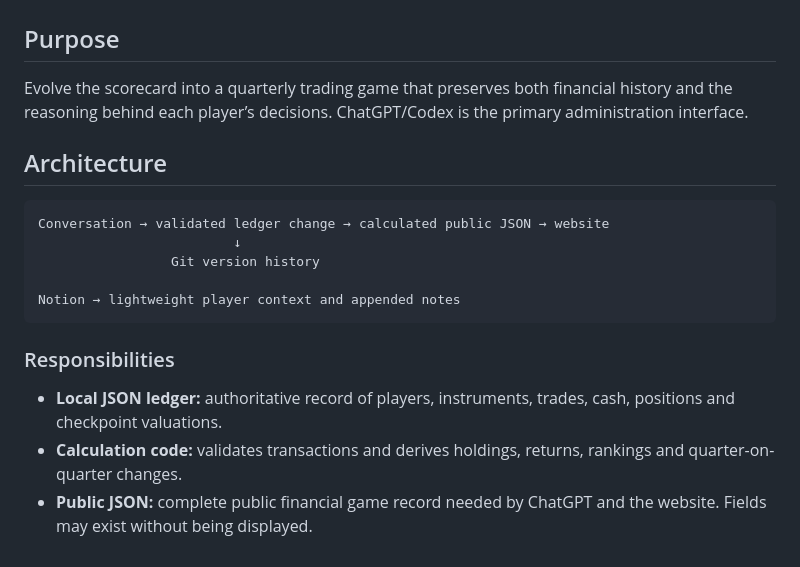
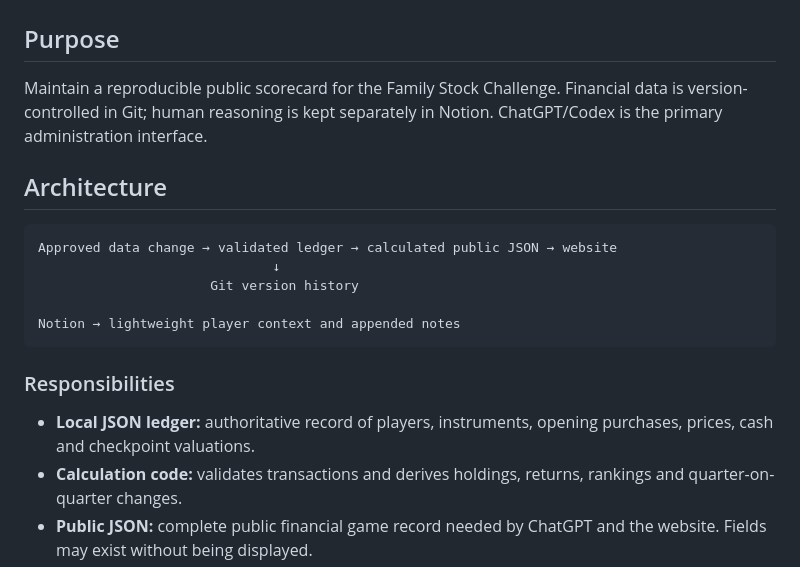
Before and after one commit to michaelgarrettbrown-collab/family-stock-challenge, a Markdown page: SPEC.md, the part around one of its changes. Rendered like a GitHub page.

````diff
--- a/SPEC.md
+++ b/SPEC.md
@@ -2,21 +2,21 @@
 
 ## Purpose
 
-Evolve the scorecard into a quarterly trading game that preserves both financial history and the reasoning behind each player’s decisions. ChatGPT/Codex is the primary administration interface.
+Maintain a reproducible public scorecard for the Family Stock Challenge. Financial data is version-controlled in Git; human reasoning is kept separately in Notion. ChatGPT/Codex is the primary administration interface.
 
 ## Architecture
 
 ```text
-Conversation → validated ledger change → calculated public JSON → website
-                         ↓
-                 Git version history
+Approved data change → validated ledger → calculated public JSON → website
+                              ↓
+                      Git version history
 
 Notion → lightweight player context and appended notes
 ```
 
 ### Responsibilities
 
-- **Local JSON ledger:** authoritative record of players, instruments, trades, cash, positions and checkpoint valuations.
+- **Local JSON ledger:** authoritative record of players, instruments, opening purchases, prices, cash and checkpoint valuations.
 - **Calculation code:** validates transactions and derives holdings, returns, rankings and quarter-on-quarter changes.
 - **Public JSON:** complete public financial game record needed by ChatGPT and the website. Fields may exist without being displayed.
 - **Website:** selective presentation of current standings, holdings, history and recent changes.
````
Also changed, not shown: other parts of SPEC.md (+24 -26 lines).
